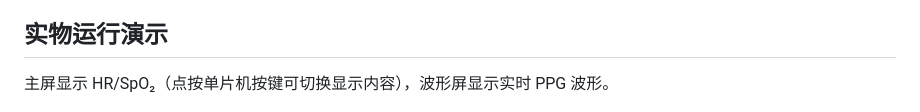
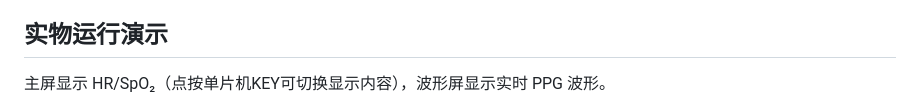
Before and after one commit to BruceKe365/STM32F411-PPG-Pulse-Monitor, a Markdown page: README.md, the part around the change. GitHub-like rendering.

Commit message:
Fix typo in README for display content description

```diff
--- a/README.md
+++ b/README.md
@@ -37,7 +37,7 @@
 
 ## 实物运行演示
 
-主屏显示 HR/SpO₂（点按单片机按键可切换显示内容），波形屏显示实时 PPG 波形。
+主屏显示 HR/SpO₂（点按单片机KEY可切换显示内容），波形屏显示实时 PPG 波形。
 
 <p align="center">
   <img src="assets/images/device-running.jpg" alt="STM32F411 脉搏测试仪实物运行状态，主屏显示 HR 和 SpO₂，波形屏显示 PPG 波形" width="720">
```
